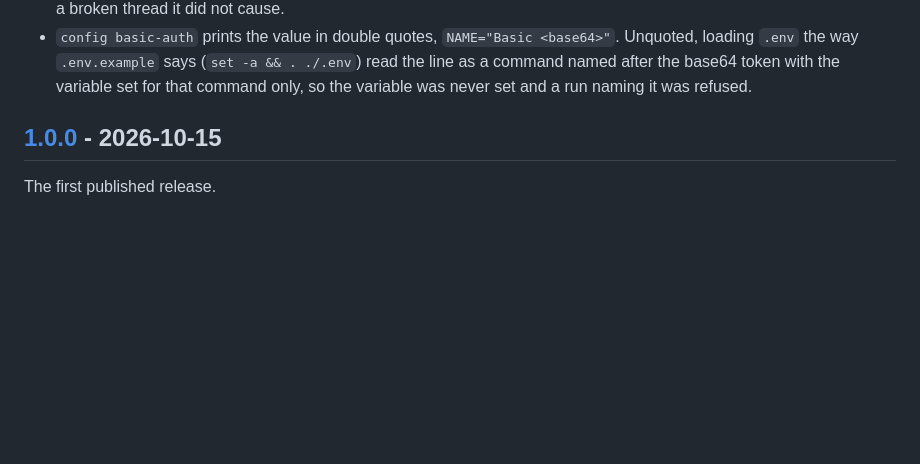
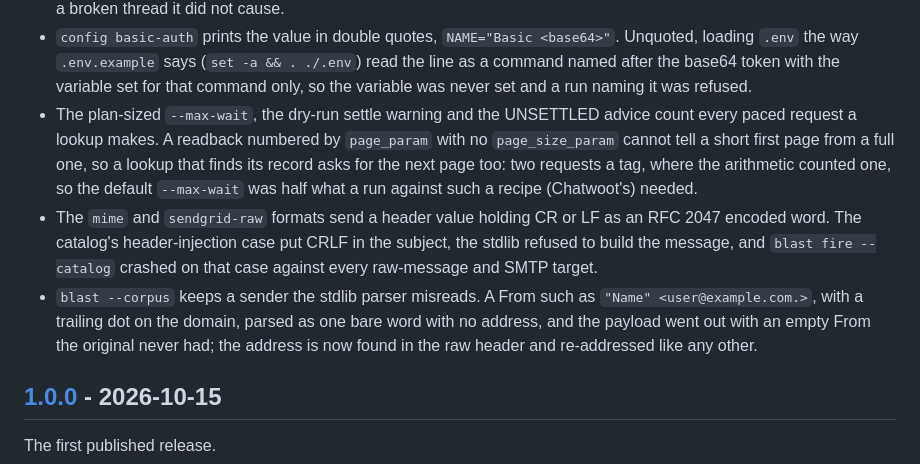
Before and after one commit to saifullah4khan/TestingHQ, a Markdown page: CHANGELOG.md, the part around the change. GitHub-like rendering; blank space fills up the shorter version.

Commit message:
docs: record the readback, mime and corpus fixes in the changelog
The three fixes found by the live osTicket run change what users see:
a longer default --max-wait for paged recipes, a catalog run that no
longer crashes on raw-message targets, and corpus mail that keeps its
sender.

```diff
--- a/CHANGELOG.md
+++ b/CHANGELOG.md
@@ -93,6 +93,21 @@ From 1.0.0 on, a change to a flag, an exit code, a config key or the
   says (`set -a && . ./.env`) read the line as a command named after the
   base64 token with the variable set for that command only, so the variable
   was never set and a run naming it was refused.
+- The plan-sized `--max-wait`, the dry-run settle warning and the UNSETTLED
+  advice count every paced request a lookup makes. A readback numbered by
+  `page_param` with no `page_size_param` cannot tell a short first page from
+  a full one, so a lookup that finds its record asks for the next page too:
+  two requests a tag, where the arithmetic counted one, so the default
+  `--max-wait` was half what a run against such a recipe (Chatwoot's) needed.
+- The `mime` and `sendgrid-raw` formats send a header value holding CR or LF
+  as an RFC 2047 encoded word. The catalog's header-injection case put CRLF in
+  the subject, the stdlib refused to build the message, and `blast fire
+  --catalog` crashed on that case against every raw-message and SMTP target.
+- `blast --corpus` keeps a sender the stdlib parser misreads. A From such as
+  `"Name" <user@example.com.>`, with a trailing dot on the domain, parsed as
+  one bare word with no address, and the payload went out with an empty From
+  the original never had; the address is now found in the raw header and
+  re-addressed like any other.
 
 ## [1.0.0] - 2026-10-15
 
```
